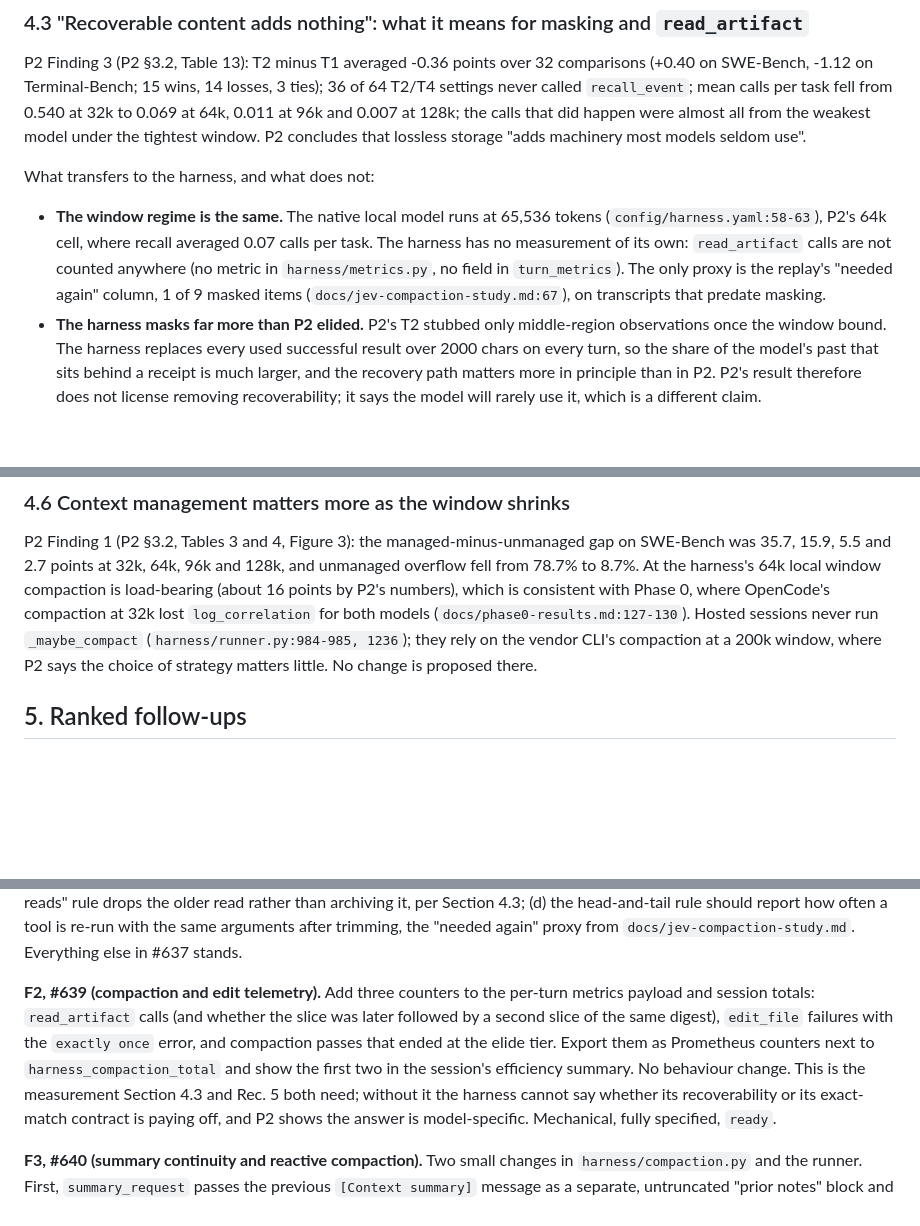
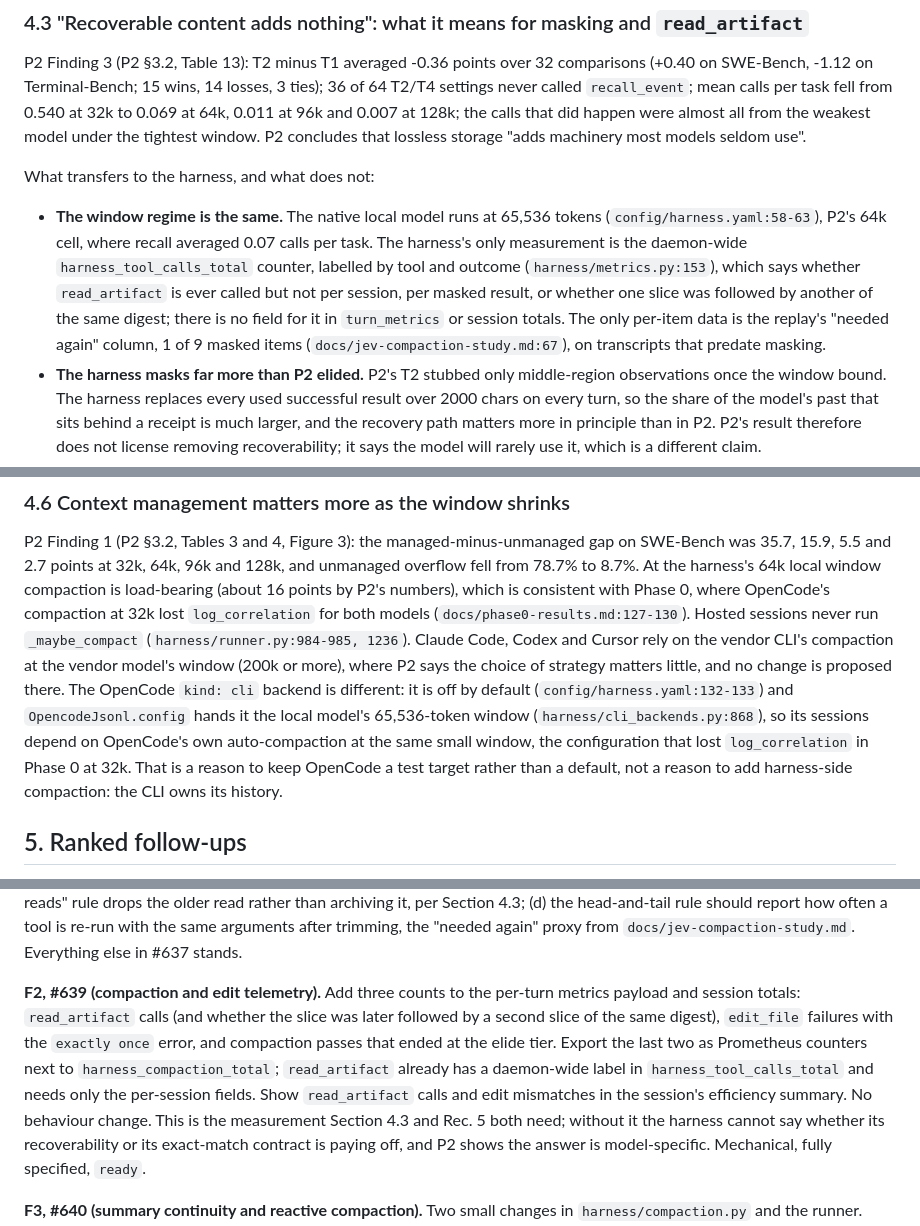
Before and after one commit to dflippojr/agent-harness, a Markdown page: docs/harness-design-gap-report.md, 3 parts joined by grey strips. Drawn GitHub-style; blank space fills up the shorter version.

Commit message:
Note the aggregate tool-call metric and OpenCode's local window
harness_tool_calls_total already counts read_artifact daemon-wide, so F2
asks only for per-session fields and slice analysis. The OpenCode CLI
backend runs at the local model's 65,536-token window, not a vendor one.

Co-Authored-By: Claude Fable 5.1 <noreply@anthropic.com>
Claude-Session: https://claude.ai/code/session_01PyVEq7mPnUHudJB5Hg7Upt

```diff
--- a/docs/harness-design-gap-report.md
+++ b/docs/harness-design-gap-report.md
@@ -130,10 +130,12 @@ models seldom use".
 What transfers to the harness, and what does not:
 
 - **The window regime is the same.** The native local model runs at 65,536 tokens (`config/harness.yaml:58-63`),
-  P2's 64k cell, where recall averaged 0.07 calls per task. The harness has no measurement of its own:
-  `read_artifact` calls are not counted anywhere (no metric in `harness/metrics.py`, no field in `turn_metrics`).
-  The only proxy is the replay's "needed again" column, 1 of 9 masked items (`docs/jev-compaction-study.md:67`),
-  on transcripts that predate masking.
+  P2's 64k cell, where recall averaged 0.07 calls per task. The harness's only measurement is the daemon-wide
+  `harness_tool_calls_total` counter, labelled by tool and outcome (`harness/metrics.py:153`), which says whether
+  `read_artifact` is ever called but not per session, per masked result, or whether one slice was followed by
+  another of the same digest; there is no field for it in `turn_metrics` or session totals. The only per-item
+  data is the replay's "needed again" column, 1 of 9 masked items (`docs/jev-compaction-study.md:67`), on
+  transcripts that predate masking.
 - **The harness masks far more than P2 elided.** P2's T2 stubbed only middle-region observations once the window
   bound. The harness replaces every used successful result over 2000 chars on every turn, so the share of the
   model's past that sits behind a receipt is much larger, and the recovery path matters more in principle than in
@@ -217,8 +220,13 @@ P2 Finding 1 (P2 §3.2, Tables 3 and 4, Figure 3): the managed-minus-unmanaged g
 and 2.7 points at 32k, 64k, 96k and 128k, and unmanaged overflow fell from 78.7% to 8.7%. At the harness's 64k
 local window compaction is load-bearing (about 16 points by P2's numbers), which is consistent with Phase 0, where
 OpenCode's compaction at 32k lost `log_correlation` for both models (`docs/phase0-results.md:127-130`). Hosted
-sessions never run `_maybe_compact` (`harness/runner.py:984-985, 1236`); they rely on the vendor CLI's compaction at a
-200k window, where P2 says the choice of strategy matters little. No change is proposed there.
+sessions never run `_maybe_compact` (`harness/runner.py:984-985, 1236`). Claude Code, Codex and Cursor rely on the
+vendor CLI's compaction at the vendor model's window (200k or more), where P2 says the choice of strategy matters
+little, and no change is proposed there. The OpenCode `kind: cli` backend is different: it is off by default
+(`config/harness.yaml:132-133`) and `OpencodeJsonl.config` hands it the local model's 65,536-token window
+(`harness/cli_backends.py:868`), so its sessions depend on OpenCode's own auto-compaction at the same small window,
+the configuration that lost `log_correlation` in Phase 0 at 32k. That is a reason to keep OpenCode a test target
+rather than a default, not a reason to add harness-side compaction: the CLI owns its history.
 
 ## 5. Ranked follow-ups
 
@@ -250,11 +258,12 @@ beats the free change; (c) the "superseded file reads" rule drops the older read
 Section 4.3; (d) the head-and-tail rule should report how often a tool is re-run with the same arguments after
 trimming, the "needed again" proxy from `docs/jev-compaction-study.md`. Everything else in #637 stands.
 
-**F2, #639 (compaction and edit telemetry).** Add three counters to the per-turn metrics payload and session
+**F2, #639 (compaction and edit telemetry).** Add three counts to the per-turn metrics payload and session
 totals: `read_artifact` calls (and whether the slice was later followed by a second slice of the same digest),
-`edit_file` failures with the `exactly once` error, and compaction passes that ended at the elide tier. Export them
-as Prometheus counters next to `harness_compaction_total` and show the first two in the session's efficiency
-summary. No behaviour change. This is the measurement Section 4.3 and Rec. 5 both need; without it the harness
+`edit_file` failures with the `exactly once` error, and compaction passes that ended at the elide tier. Export the
+last two as Prometheus counters next to `harness_compaction_total`; `read_artifact` already has a daemon-wide
+label in `harness_tool_calls_total` and needs only the per-session fields. Show `read_artifact` calls and edit
+mismatches in the session's efficiency summary. No behaviour change. This is the measurement Section 4.3 and Rec. 5 both need; without it the harness
 cannot say whether its recoverability or its exact-match contract is paying off, and P2 shows the answer is
 model-specific. Mechanical, fully specified, `ready`.
 
```
Also changed, not shown: other parts of docs/harness-design-gap-report.md (+4 -3 lines).
